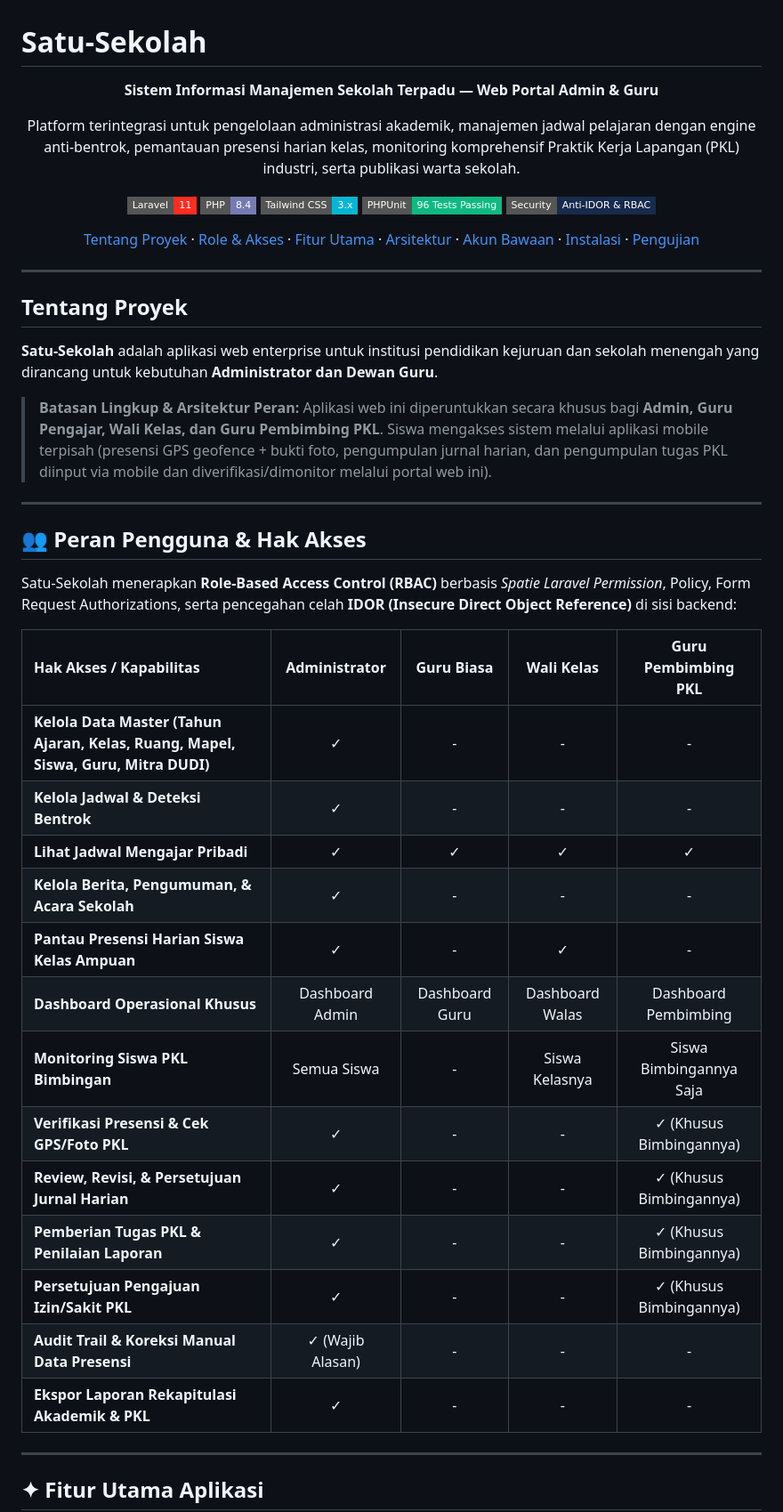
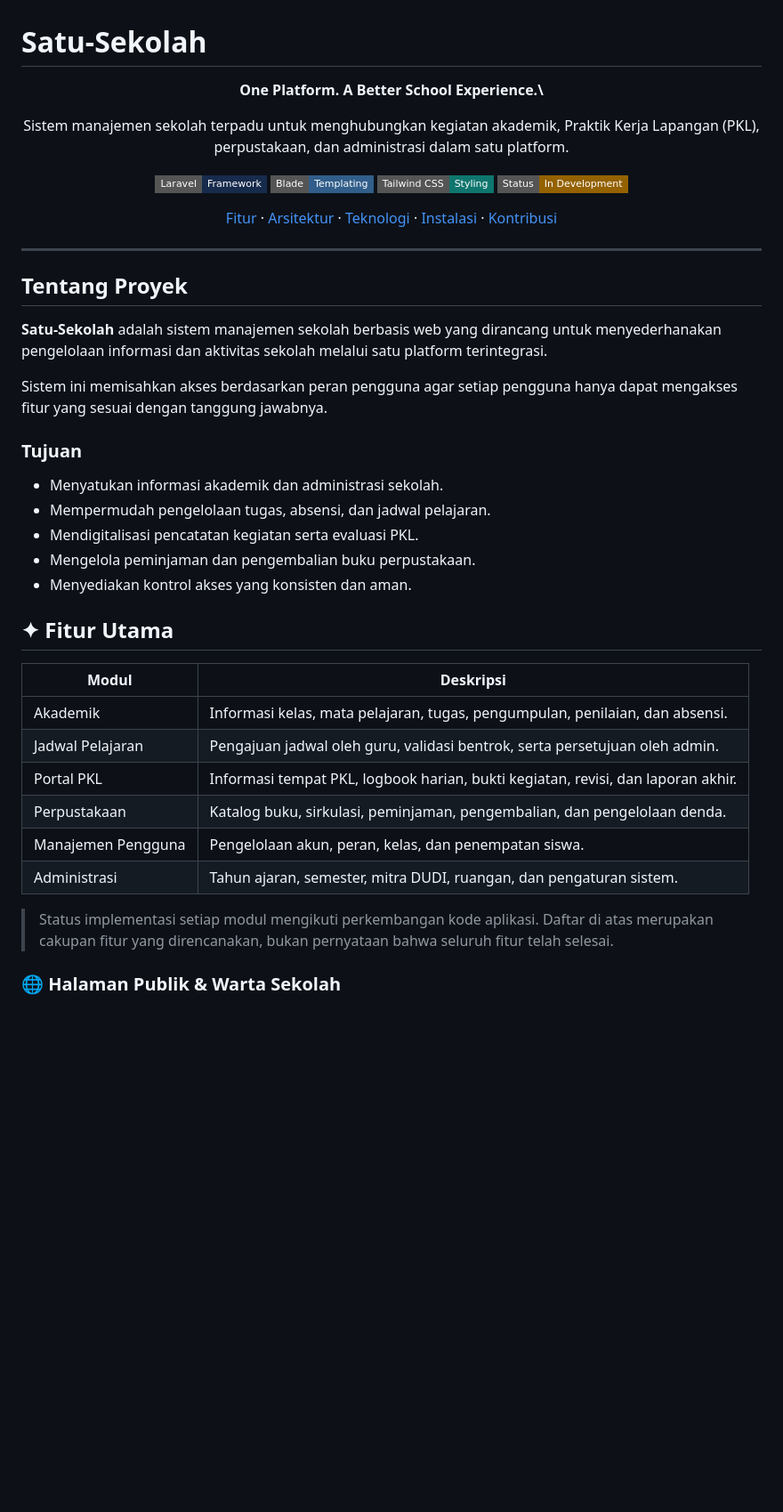
Before and after one commit to HapieeOur/Satu-Sekolah, a Markdown page: README.md, the part around one of its changes. Shown at 89% size. Rendered like a GitHub page; badges without logos; blank space fills up the shorter version.

```diff
--- a/README.md
+++ b/README.md
@@ -1,63 +1,56 @@
 # Satu-Sekolah
 
 <p align="center">
-  <strong>Sistem Informasi Manajemen Sekolah Terpadu — Web Portal Admin & Guru</strong>
+&#x20; <strong>One Platform. A Better School Experience.\</strong>
 </p>
 
 <p align="center">
-  Platform terintegrasi untuk pengelolaan administrasi akademik, manajemen jadwal pelajaran dengan engine anti-bentrok, pemantauan presensi harian kelas, monitoring komprehensif Praktik Kerja Lapangan (PKL) industri, serta publikasi warta sekolah.
+&#x20; Sistem manajemen sekolah terpadu untuk menghubungkan kegiatan akademik, Praktik Kerja Lapangan (PKL), perpustakaan, dan administrasi dalam satu platform.
 </p>
 
 <p align="center">
-  <img src="https://img.shields.io/badge/Laravel-11-FF2D20?style=flat-square&logo=laravel&logoColor=white" alt="Laravel 11">
-  <img src="https://img.shields.io/badge/PHP-8.4-777BB4?style=flat-square&logo=php&logoColor=white" alt="PHP 8.4">
-  <img src="https://img.shields.io/badge/Tailwind_CSS-3.x-06B6D4?style=flat-square&logo=tailwindcss&logoColor=white" alt="Tailwind CSS">
-  <img src="https://img.shields.io/badge/PHPUnit-96_Tests_Passing-10B981?style=flat-square&logo=php" alt="Tests Passing">
-  <img src="https://img.shields.io/badge/Security-Anti--IDOR_&_RBAC-172B4D?style=flat-square" alt="Security RBAC">
+  <img src="https://img.shields.io/badge/Laravel-Framework-172B4D?style=flat-square&logo=laravel&logoColor=white" alt="Laravel">
+  <img src="https://img.shields.io/badge/Blade-Templating-315E8A?style=flat-square" alt="Blade">
+  <img src="https://img.shields.io/badge/Tailwind_CSS-Styling-0F766E?style=flat-square&logo=tailwindcss&logoColor=white" alt="Tailwind CSS">
+  <img src="https://img.shields.io/badge/Status-In_Development-946200?style=flat-square" alt="In Development">
 </p>
 
 <p align="center">
-  <a href="#tentang-proyek">Tentang Proyek</a> ·
-  <a href="#peran-pengguna--hak-akses">Role & Akses</a> ·
-  <a href="#fitur-utama-aplikasi">Fitur Utama</a> ·
-  <a href="#arsitektur-sistem--pola-desain">Arsitektur</a> ·
-  <a href="#akun-demo--seeder">Akun Bawaan</a> ·
-  <a href="#instalasi--menjalankan-aplikasi">Instalasi</a> ·
-  <a href="#pengujian-otomatis">Pengujian</a>
+&#x20; <a href="#-fitur-utama">Fitur</a> ·
+&#x20; <a href="#-arsitektur-sistem">Arsitektur</a> ·
+&#x20; <a href="#-teknologi">Teknologi</a> ·
+&#x20; <a href="#-instalasi">Instalasi</a> ·
+&#x20; <a href="#-kontribusi">Kontribusi</a>
 </p>
 
 ---
 
 ## Tentang Proyek
 
-**Satu-Sekolah** adalah aplikasi web enterprise untuk institusi pendidikan kejuruan dan sekolah menengah yang dirancang untuk kebutuhan **Administrator dan Dewan Guru**.
+**Satu-Sekolah** adalah sistem manajemen sekolah berbasis web yang dirancang untuk menyederhanakan pengelolaan informasi dan aktivitas sekolah melalui satu platform terintegrasi.
 
-> **Batasan Lingkup & Arsitektur Peran:**
-> Aplikasi web ini diperuntukkan secara khusus bagi **Admin, Guru Pengajar, Wali Kelas, dan Guru Pembimbing PKL**. Siswa mengakses sistem melalui aplikasi mobile terpisah (presensi GPS geofence + bukti foto, pengumpulan jurnal harian, dan pengumpulan tugas PKL diinput via mobile dan diverifikasi/dimonitor melalui portal web ini).
+Sistem ini memisahkan akses berdasarkan peran pengguna agar setiap pengguna hanya dapat mengakses fitur yang sesuai dengan tanggung jawabnya.
 
----
+### Tujuan
 
-## 👥 Peran Pengguna & Hak Akses
+- Menyatukan informasi akademik dan administrasi sekolah.
+- Mempermudah pengelolaan tugas, absensi, dan jadwal pelajaran.
+- Mendigitalisasi pencatatan kegiatan serta evaluasi PKL.
+- Mengelola peminjaman dan pengembalian buku perpustakaan.
+- Menyediakan kontrol akses yang konsisten dan aman.
 
-Satu-Sekolah menerapkan **Role-Based Access Control (RBAC)** berbasis *Spatie Laravel Permission*, Policy, Form Request Authorizations, serta pencegahan celah **IDOR (Insecure Direct Object Reference)** di sisi backend:
+## ✦ Fitur Utama
 
-| Hak Akses / Kapabilitas | Administrator | Guru Biasa | Wali Kelas | Guru Pembimbing PKL |
-| :--- | :---: | :---: | :---: | :---: |
-| **Kelola Data Master (Tahun Ajaran, Kelas, Ruang, Mapel, Siswa, Guru, Mitra DUDI)** | ✓ | - | - | - |
-| **Kelola Jadwal & Deteksi Bentrok** | ✓ | - | - | - |
-| **Lihat Jadwal Mengajar Pribadi** | ✓ | ✓ | ✓ | ✓ |
-| **Kelola Berita, Pengumuman, & Acara Sekolah** | ✓ | - | - | - |
-| **Pantau Presensi Harian Siswa Kelas Ampuan** | ✓ | - | ✓ | - |
-| **Dashboard Operasional Khusus** | Dashboard Admin | Dashboard Guru | Dashboard Walas | Dashboard Pembimbing |
-| **Monitoring Siswa PKL Bimbingan** | Semua Siswa | - | Siswa Kelasnya | Siswa Bimbingannya Saja |
-| **Verifikasi Presensi & Cek GPS/Foto PKL** | ✓ | - | - | ✓ (Khusus Bimbingannya) |
-| **Review, Revisi, & Persetujuan Jurnal Harian** | ✓ | - | - | ✓ (Khusus Bimbingannya) |
-| **Pemberian Tugas PKL & Penilaian Laporan** | ✓ | - | - | ✓ (Khusus Bimbingannya) |
-| **Persetujuan Pengajuan Izin/Sakit PKL** | ✓ | - | - | ✓ (Khusus Bimbingannya) |
-| **Audit Trail & Koreksi Manual Data Presensi** | ✓ (Wajib Alasan) | - | - | - |
-| **Ekspor Laporan Rekapitulasi Akademik & PKL** | ✓ | - | - | - |
+| Modul              | Deskripsi                                                                        |
+| ------------------ | -------------------------------------------------------------------------------- |
+| Akademik           | Informasi kelas, mata pelajaran, tugas, pengumpulan, penilaian, dan absensi.     |
+| Jadwal Pelajaran   | Pengajuan jadwal oleh guru, validasi bentrok, serta persetujuan oleh admin.      |
+| Portal PKL         | Informasi tempat PKL, logbook harian, bukti kegiatan, revisi, dan laporan akhir. |
+| Perpustakaan       | Katalog buku, sirkulasi, peminjaman, pengembalian, dan pengelolaan denda.        |
+| Manajemen Pengguna | Pengelolaan akun, peran, kelas, dan penempatan siswa.                            |
+| Administrasi       | Tahun ajaran, semester, mitra DUDI, ruangan, dan pengaturan sistem.              |
 
----
+> Status implementasi setiap modul mengikuti perkembangan kode aplikasi. Daftar di atas merupakan cakupan fitur yang direncanakan, bukan pernyataan bahwa seluruh fitur telah selesai.
 
-## ✦ Fitur Utama Aplikasi
+### 🌐 Halaman Publik & Warta Sekolah
 
```
Also changed, not shown: other parts of README.md (+270 -85 lines).
